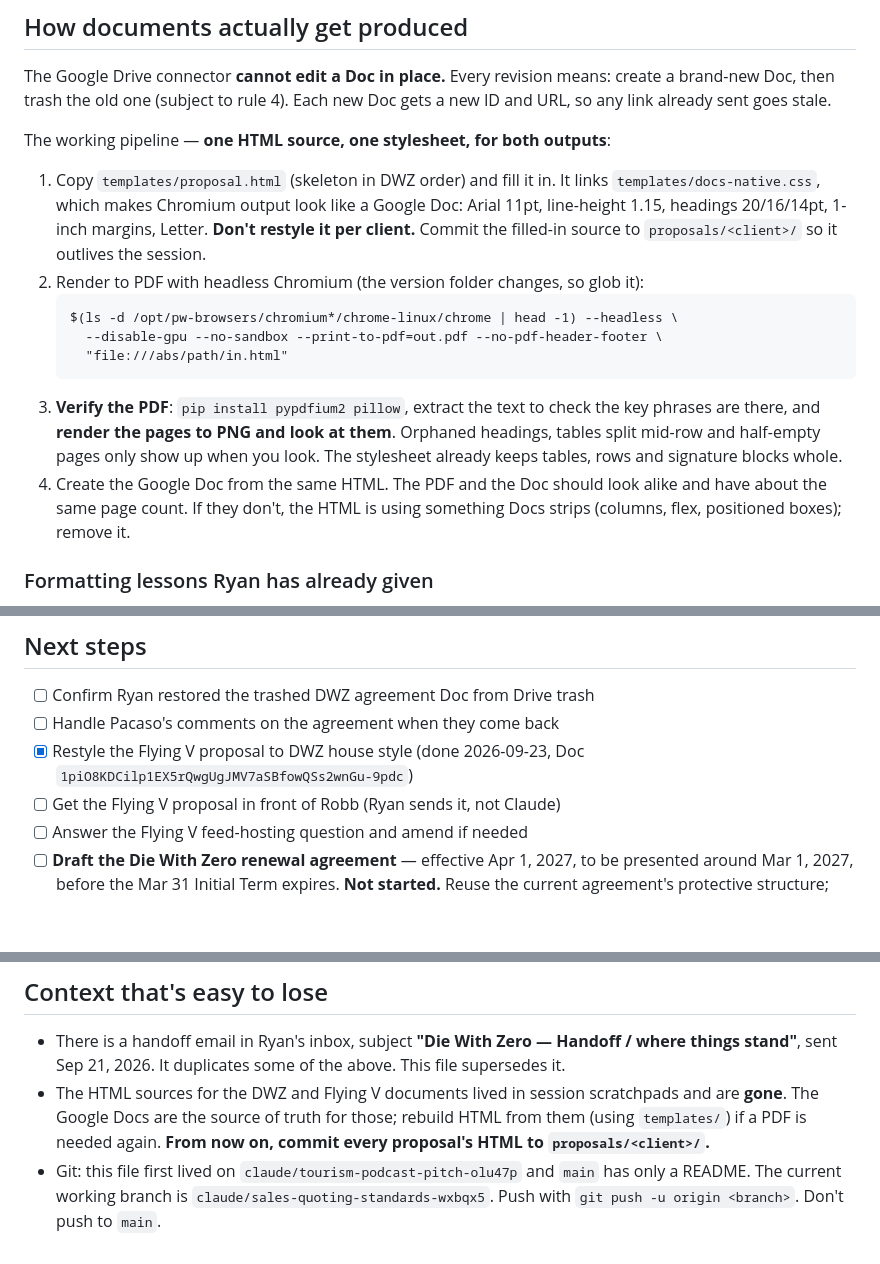
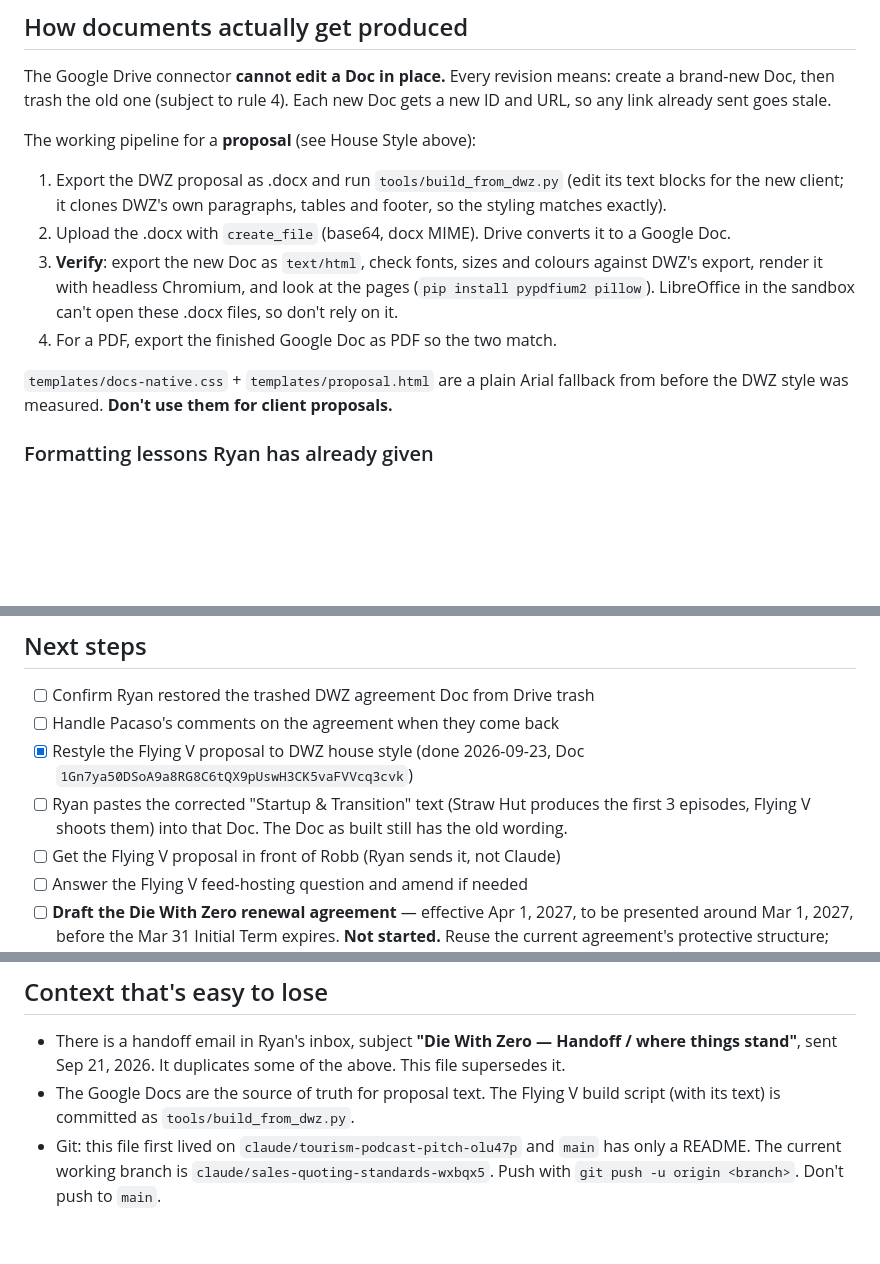
Before and after one commit to strawhutmedia/Sales-Quoting, a Markdown page: CLAUDE.md, 3 parts joined by grey strips. Rendered like a GitHub page; blank space fills up the shorter version.

Commit message:
CLAUDE.md: replace stale HTML pipeline with the docx method, fix inventory table
Co-Authored-By: Claude Opus 5.5 <noreply@anthropic.com>
Claude-Session: https://claude.ai/code/session_017YuJZ1VTKDV4fjyCn76f49

````diff
--- a/CLAUDE.md
+++ b/CLAUDE.md
@@ -79,27 +79,22 @@ The Google Drive connector **cannot edit a Doc in place.** Every revision
 means: create a brand-new Doc, then trash the old one (subject to rule 4).
 Each new Doc gets a new ID and URL, so any link already sent goes stale.
 
-The working pipeline — **one HTML source, one stylesheet, for both outputs**:
+The working pipeline for a **proposal** (see House Style above):
 
-1. Copy `templates/proposal.html` (skeleton in DWZ order) and fill it in. It
-   links `templates/docs-native.css`, which makes Chromium output look like a
-   Google Doc: Arial 11pt, line-height 1.15, headings 20/16/14pt, 1-inch
-   margins, Letter. **Don't restyle it per client.** Commit the filled-in
-   source to `proposals/<client>/` so it outlives the session.
-2. Render to PDF with headless Chromium (the version folder changes, so glob it):
-   ```
-   $(ls -d /opt/pw-browsers/chromium*/chrome-linux/chrome | head -1) --headless \
-     --disable-gpu --no-sandbox --print-to-pdf=out.pdf --no-pdf-header-footer \
-     "file:///abs/path/in.html"
-   ```
-3. **Verify the PDF**: `pip install pypdfium2 pillow`, extract the text to
-   check the key phrases are there, and **render the pages to PNG and look at
-   them**. Orphaned headings, tables split mid-row and half-empty pages only
-   show up when you look. The stylesheet already keeps tables, rows and
-   signature blocks whole.
-4. Create the Google Doc from the same HTML. The PDF and the Doc should look
-   alike and have about the same page count. If they don't, the HTML is using
-   something Docs strips (columns, flex, positioned boxes); remove it.
+1. Export the DWZ proposal as .docx and run `tools/build_from_dwz.py`
+   (edit its text blocks for the new client; it clones DWZ's own paragraphs,
+   tables and footer, so the styling matches exactly).
+2. Upload the .docx with `create_file` (base64, docx MIME). Drive converts
+   it to a Google Doc.
+3. **Verify**: export the new Doc as `text/html`, check fonts, sizes and
+   colours against DWZ's export, render it with headless Chromium, and look
+   at the pages (`pip install pypdfium2 pillow`). LibreOffice in the
+   sandbox can't open these .docx files, so don't rely on it.
+4. For a PDF, export the finished Google Doc as PDF so the two match.
+
+`templates/docs-native.css` + `templates/proposal.html` are a plain Arial
+fallback from before the DWZ style was measured. **Don't use them for
+client proposals.**
 
 ### Formatting lessons Ryan has already given
 
@@ -281,7 +277,10 @@ repo.
 - [ ] Confirm Ryan restored the trashed DWZ agreement Doc from Drive trash
 - [ ] Handle Pacaso's comments on the agreement when they come back
 - [x] Restyle the Flying V proposal to DWZ house style (done 2026-09-23,
-      Doc `1piO8KDCilp1EX5rQwgUgJMV7aSBfowQSs2wnGu-9pdc`)
+      Doc `1Gn7ya50DSoA9a8RG8C6tQX9pUswH3CK5vaFVVcq3cvk`)
+- [ ] Ryan pastes the corrected "Startup & Transition" text (Straw Hut
+      produces the first 3 episodes, Flying V shoots them) into that Doc.
+      The Doc as built still has the old wording.
 - [ ] Get the Flying V proposal in front of Robb (Ryan sends it, not Claude)
 - [ ] Answer the Flying V feed-hosting question and amend if needed
 - [ ] **Draft the Die With Zero renewal agreement** — effective Apr 1, 2027,
@@ -299,10 +298,8 @@ repo.
 - There is a handoff email in Ryan's inbox, subject **"Die With Zero —
   Handoff / where things stand"**, sent Sep 21, 2026. It duplicates some of
   the above. This file supersedes it.
-- The HTML sources for the DWZ and Flying V documents lived in session
-  scratchpads and are **gone**. The Google Docs are the source of truth for
-  those; rebuild HTML from them (using `templates/`) if a PDF is needed again.
-  **From now on, commit every proposal's HTML to `proposals/<client>/`.**
+- The Google Docs are the source of truth for proposal text. The Flying V
+  build script (with its text) is committed as `tools/build_from_dwz.py`.
 - Git: this file first lived on `claude/tourism-podcast-pitch-olu47p` and
   `main` has only a README. The current working branch is
   `claude/sales-quoting-standards-wxbqx5`. Push with
````
Also changed, not shown: other parts of CLAUDE.md (+2 -1 lines).
